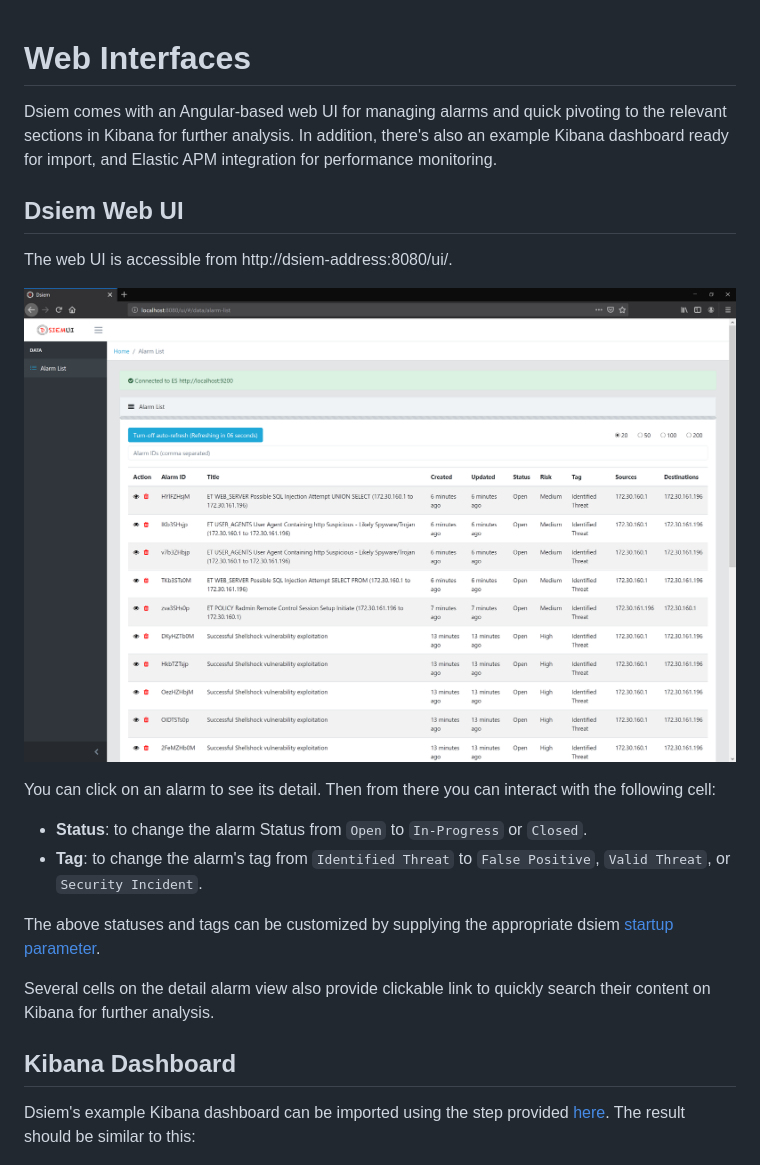
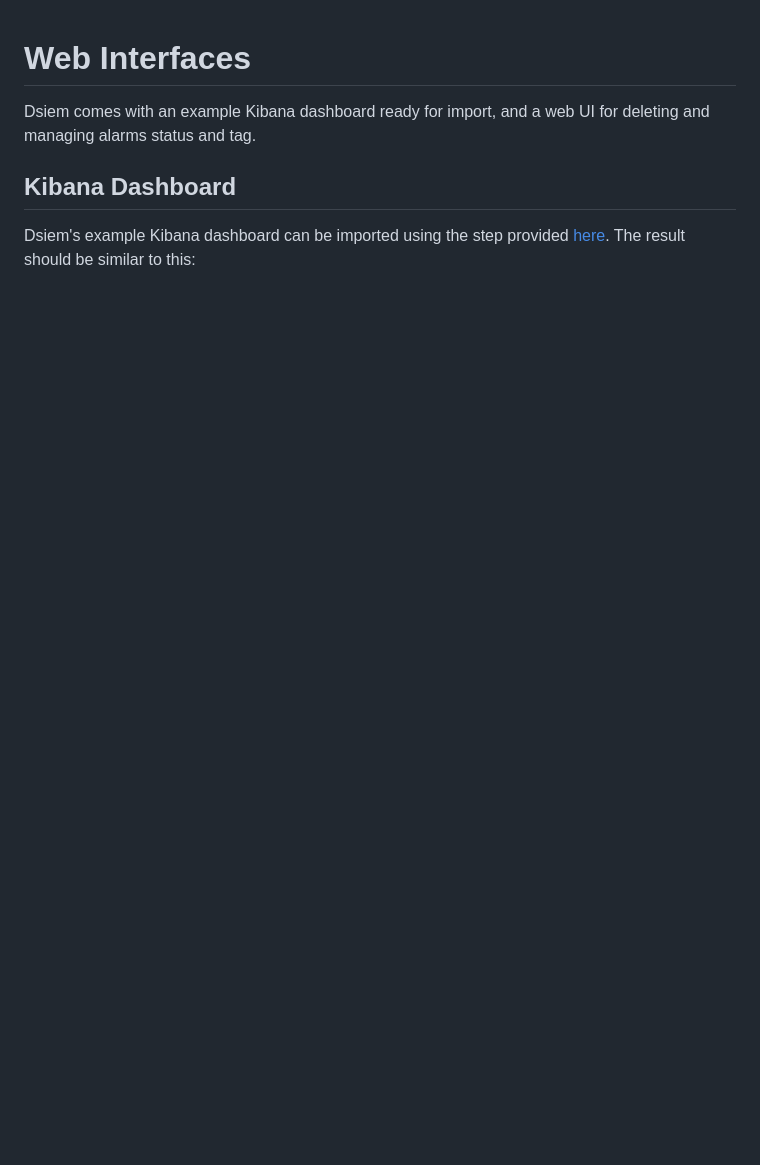
Before and after one commit to defenxor/dsiem-rs, a Markdown page: docs/web_interfaces.md, the part around the change printed below. Rendered like a GitHub page; pictures changed too: docs/images/web-ui.png; blank space fills up the shorter version.

```diff
--- a/docs/web_interfaces.md
+++ b/docs/web_interfaces.md
@@ -1,20 +1,6 @@
 # Web Interfaces
 
-Dsiem comes with an Angular-based web UI for managing alarms and quick pivoting to the relevant sections in Kibana for further analysis. In addition, there's also an example Kibana dashboard ready for import, and Elastic APM integration for performance monitoring.
-
-## Dsiem Web UI
-
-The web UI is accessible from http://dsiem-address:8080/ui/.
-
-![Dsiem Web UI](./images/web-ui.png)
-
-You can click on an alarm to see its detail. Then from there you can interact with the following cell:
-* **Status**: to change the alarm Status from `Open` to `In-Progress` or `Closed`.
-* **Tag**: to change the alarm's tag from `Identified Threat` to `False Positive`, `Valid Threat`, or `Security Incident`.
-
-The above statuses and tags can be customized by supplying the appropriate dsiem [startup parameter](./commands.md#dsiem-command-flags).
-
-Several cells on the detail alarm view also provide clickable link to quickly search their content on Kibana for further analysis.
+Dsiem comes with an example Kibana dashboard ready for import, and a web UI for deleting and managing alarms status and tag.
 
 ## Kibana Dashboard
 
```
Also changed, not shown: other parts of docs/web_interfaces.md (+10 -27 lines), docs/images/apm.png (deleted), docs/images/es-siem-integration.png (deleted).
